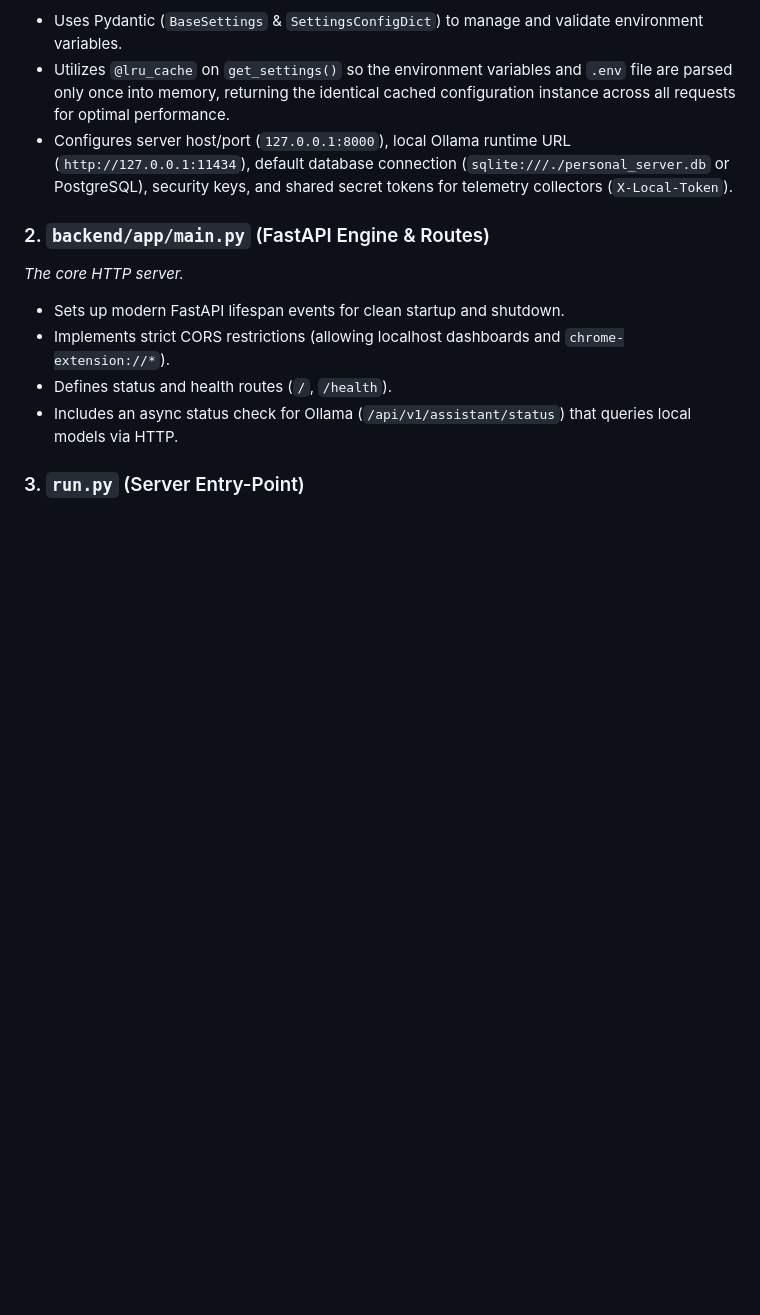
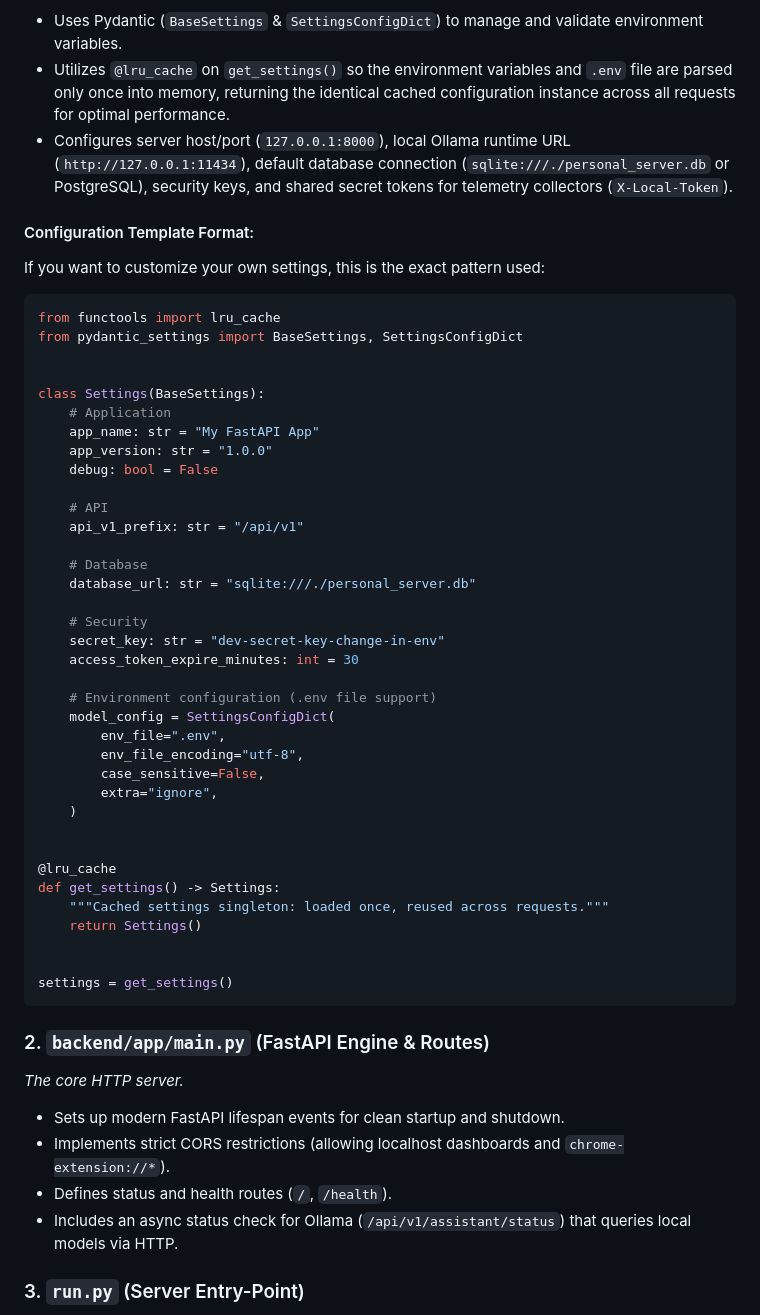
Before and after one commit to 404kavy/Personal_server, a Markdown page: README.md, the part around the change. Rendered like a GitHub page; blank space fills up the shorter version.

Commit message:
docs: Add config.py template format and lru_cache pattern to README

````diff
--- a/README.md
+++ b/README.md
@@ -34,6 +34,48 @@ If you are exploring the codebase, follow this sequential reading order:
 - Uses Pydantic (`BaseSettings` & `SettingsConfigDict`) to manage and validate environment variables.
 - Utilizes `@lru_cache` on `get_settings()` so the environment variables and `.env` file are parsed only once into memory, returning the identical cached configuration instance across all requests for optimal performance.
 - Configures server host/port (`127.0.0.1:8000`), local Ollama runtime URL (`http://127.0.0.1:11434`), default database connection (`sqlite:///./personal_server.db` or PostgreSQL), security keys, and shared secret tokens for telemetry collectors (`X-Local-Token`).
+
+#### Configuration Template Format:
+If you want to customize your own settings, this is the exact pattern used:
+
+```python
+from functools import lru_cache
+from pydantic_settings import BaseSettings, SettingsConfigDict
+
+
+class Settings(BaseSettings):
+    # Application
+    app_name: str = "My FastAPI App"
+    app_version: str = "1.0.0"
+    debug: bool = False
+
+    # API
+    api_v1_prefix: str = "/api/v1"
+
+    # Database
+    database_url: str = "sqlite:///./personal_server.db"
+
+    # Security
+    secret_key: str = "dev-secret-key-change-in-env"
+    access_token_expire_minutes: int = 30
+
+    # Environment configuration (.env file support)
+    model_config = SettingsConfigDict(
+        env_file=".env",
+        env_file_encoding="utf-8",
+        case_sensitive=False,
+        extra="ignore",
+    )
+
+
+@lru_cache
+def get_settings() -> Settings:
+    """Cached settings singleton: loaded once, reused across requests."""
+    return Settings()
+
+
+settings = get_settings()
+```
 
 ### 2. `backend/app/main.py` (FastAPI Engine & Routes)
 *The core HTTP server.*
````
